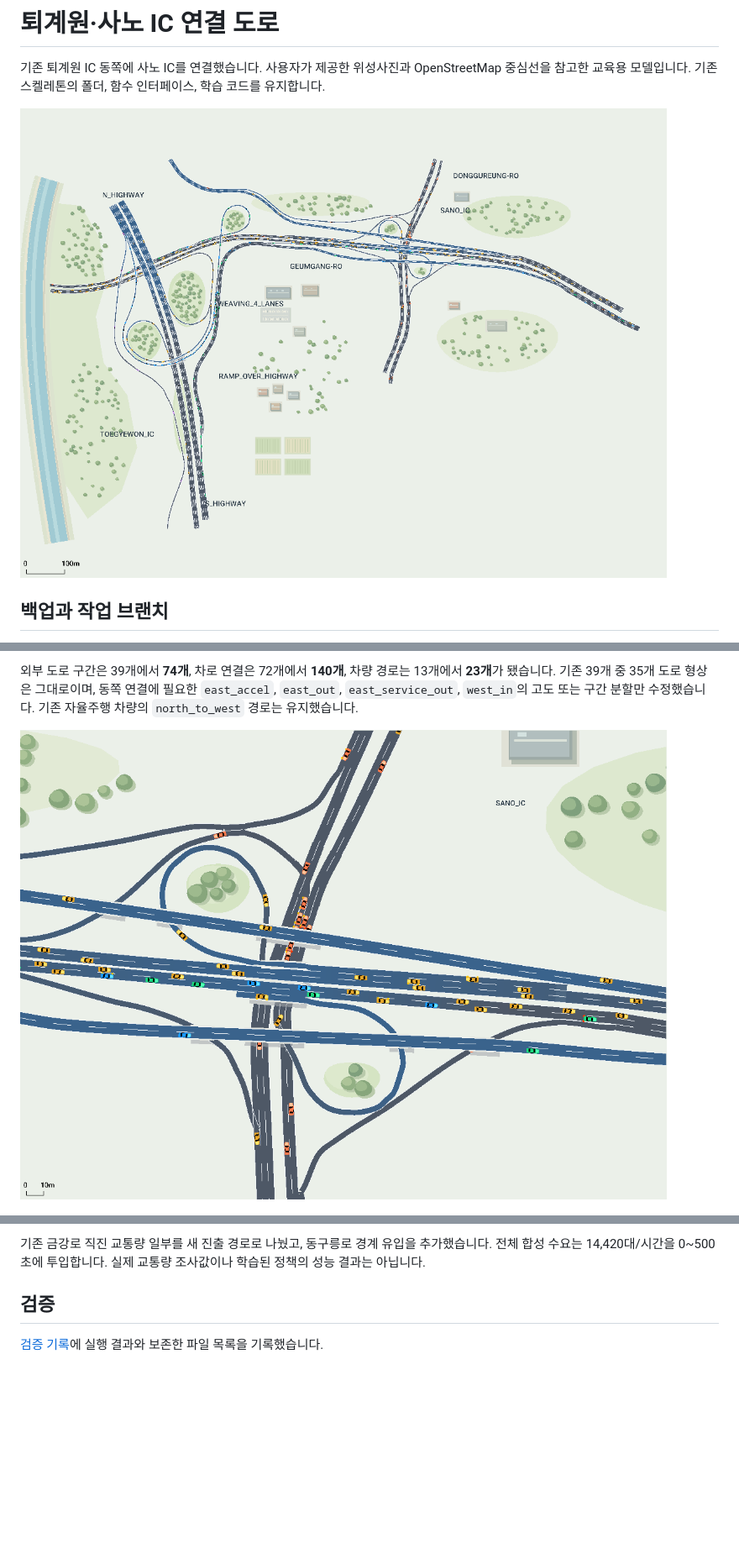
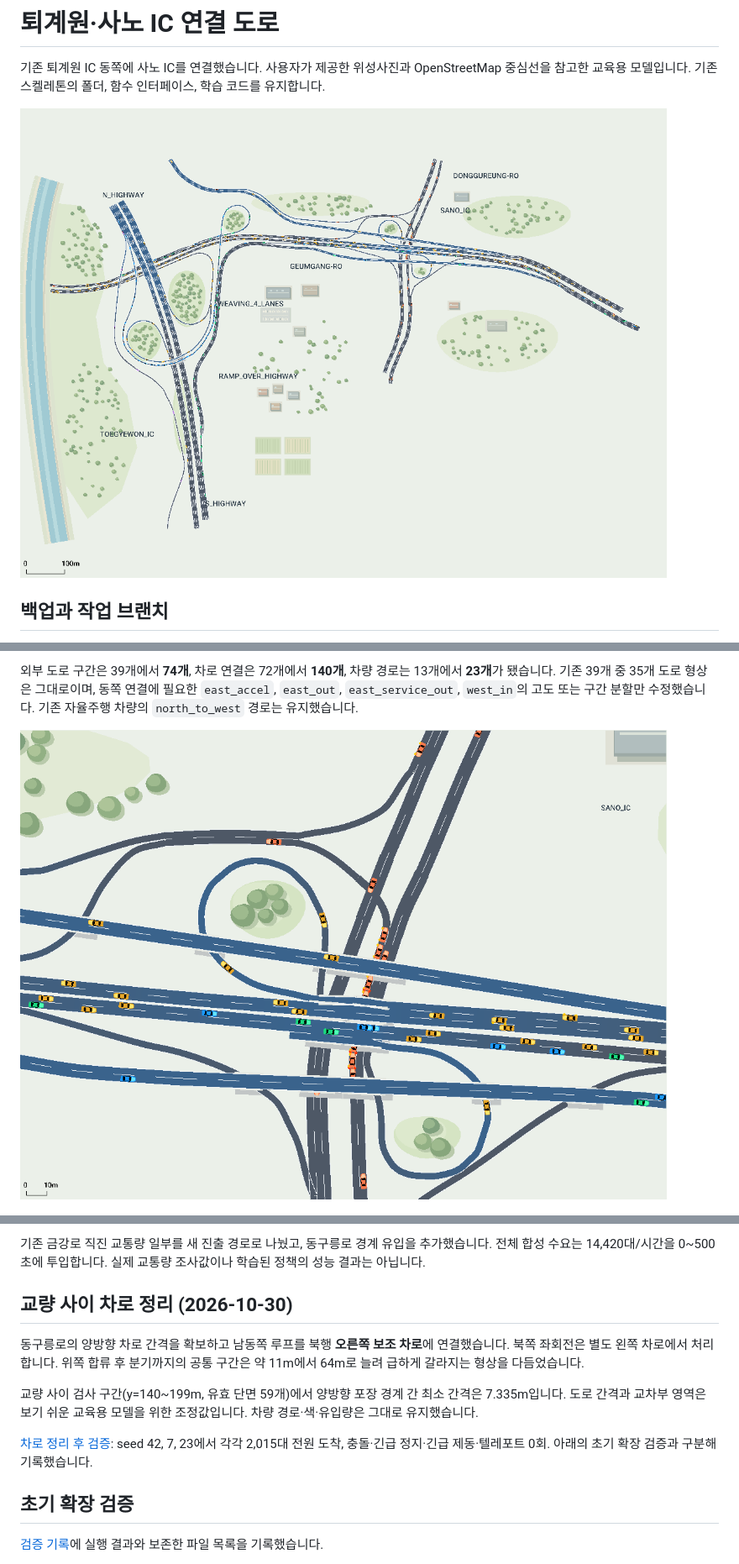
Before and after one commit to jy02sung/Artificial-Intelligence-and-Control-for-Autonomous-Driving, a Markdown page: docs/sano-ic.md, 3 parts joined by grey strips. Shown: that part at 84% size. Drawn GitHub-style; pictures changed too: docs/assets/sano/detail.png, docs/assets/sano/overview.png; blank space fills up the shorter version.

Commit message:
Separate Sano carriageways and smooth ramp lane connections

```diff
--- a/docs/sano-ic.md
+++ b/docs/sano-ic.md
@@ -60,7 +60,15 @@ python view_road.py --netedit
 
 기존 금강로 직진 교통량 일부를 새 진출 경로로 나눴고, 동구릉로 경계 유입을 추가했습니다. 전체 합성 수요는 14,420대/시간을 0~500초에 투입합니다. 실제 교통량 조사값이나 학습된 정책의 성능 결과는 아닙니다.
 
-## 검증
+## 교량 사이 차로 정리 (2026-10-30)
+
+동구릉로의 양방향 차로 간격을 확보하고 남동쪽 루프를 북행 **오른쪽 보조 차로**에 연결했습니다. 북쪽 좌회전은 별도 왼쪽 차로에서 처리합니다. 위쪽 합류 후 분기까지의 공통 구간은 약 11m에서 64m로 늘려 급하게 갈라지는 형상을 다듬었습니다.
+
+교량 사이 검사 구간(y=140~199m, 유효 단면 59개)에서 양방향 포장 경계 간 최소 간격은 7.335m입니다. 도로 간격과 교차부 영역은 보기 쉬운 교육용 모델을 위한 조정값입니다. 차량 경로·색·유입량은 그대로 유지했습니다.
+
+[차로 정리 후 검증](assets/sano/corridor_validation.json): seed 42, 7, 23에서 각각 2,015대 전원 도착, 충돌·긴급 정지·긴급 제동·텔레포트 0회. 아래의 초기 확장 검증과 구분해 기록했습니다.
+
+## 초기 확장 검증
 
 [검증 기록](assets/sano/validation.json)에 실행 결과와 보존한 파일 목록을 기록했습니다.
 
```
Also changed, not shown: 8 other files.
